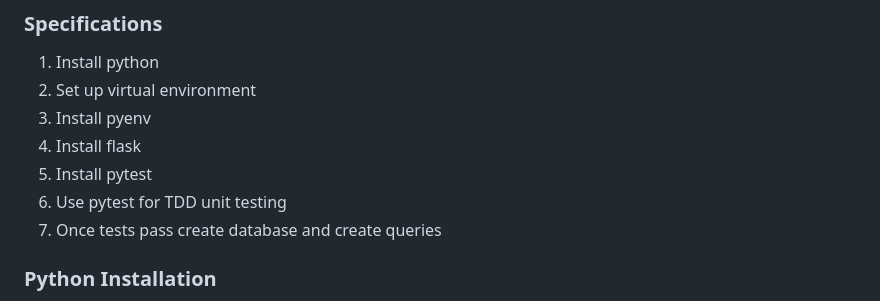
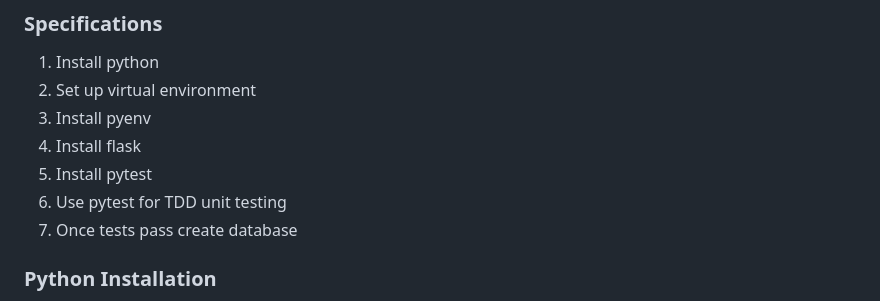
Before and after one commit to vjtovar/nology-coursework, a Markdown page: Week_6_MongoDB_NoSQL/TDD_Flask_MongoDB/README.md, the part around the change. Drawn GitHub-style.

Commit message:
made changes to readme

````diff
--- a/Week_6_MongoDB_NoSQL/TDD_Flask_MongoDB/README.md
+++ b/Week_6_MongoDB_NoSQL/TDD_Flask_MongoDB/README.md
@@ -12,7 +12,7 @@ Unit Testing using TDD before creating a Flask app with an API generated using M
 4. Install flask
 5. Install pytest
 6. Use pytest for TDD unit testing
-7. Once tests pass create database and create queries
+7. Once tests pass create database
 
 ### Python Installation
 1. Python3 - Download the latest version of python from the python site. run: ```brew install python3```. This should also install pip3. To check Python version, run: ```python3 --version```.
````
